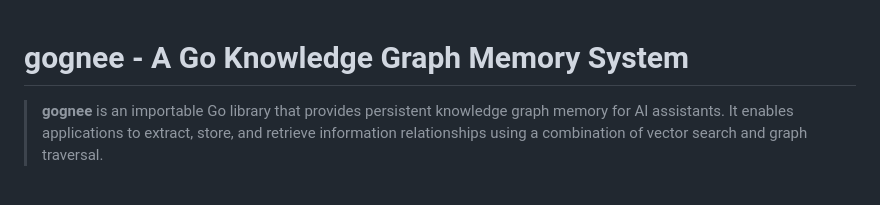
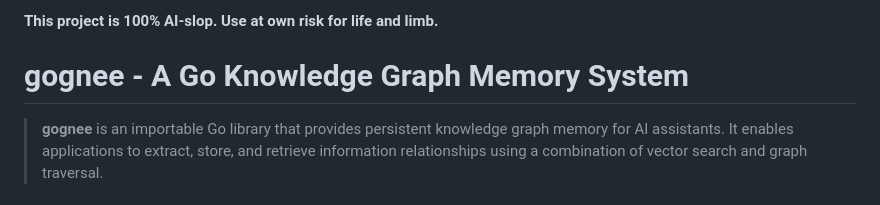
Before and after one commit to dan-solli/gognee, a Markdown page: README.md, the part around the change. Drawn GitHub-style.

Commit message:
Add project reliability disclaimer to README
Added a warning about the project's reliability.

```diff
--- a/README.md
+++ b/README.md
@@ -1,3 +1,5 @@
+**This project is 100% AI-slop. Use at own risk for life and limb.**
+
 # gognee - A Go Knowledge Graph Memory System
 
 > **gognee** is an importable Go library that provides persistent knowledge graph memory for AI assistants. It enables applications to extract, store, and retrieve information relationships using a combination of vector search and graph traversal.
```
